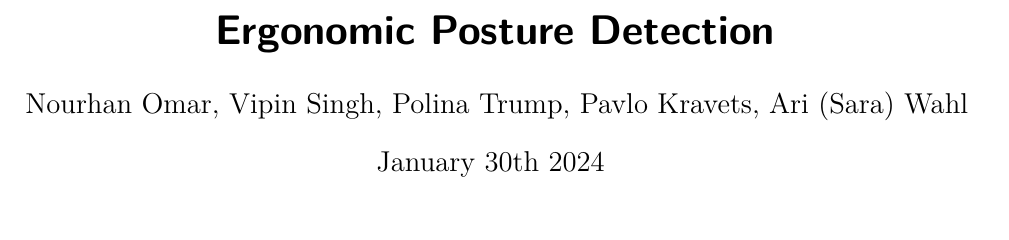
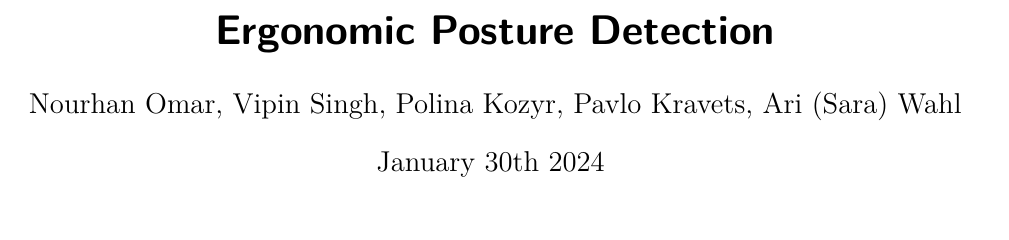
Before and after one commit to 7AtAri/ergonomic_pose_detect, a LaTeX document (business values/report/main.tex): part of page 1 of 14, cut so that both start at the same text. Compiled offline with pdfLaTeX.

Commit message:
Nothing important happened here - JUST SKIP

```diff
--- a/business values/report/main.tex
+++ b/business values/report/main.tex
@@ -11,7 +11,7 @@
 
 %Mit Deckblattbild
 \title{Ergonomic Posture Detection}
-\author{Nourhan Omar, Vipin Singh, Polina Trump, Pavlo Kravets, Ari (Sara) Wahl }
+\author{Nourhan Omar, Vipin Singh, Polina Kozyr, Pavlo Kravets, Ari (Sara) Wahl }
 \date{January 30th 2024
 \begin{figure}[h]
     %\centering
```
